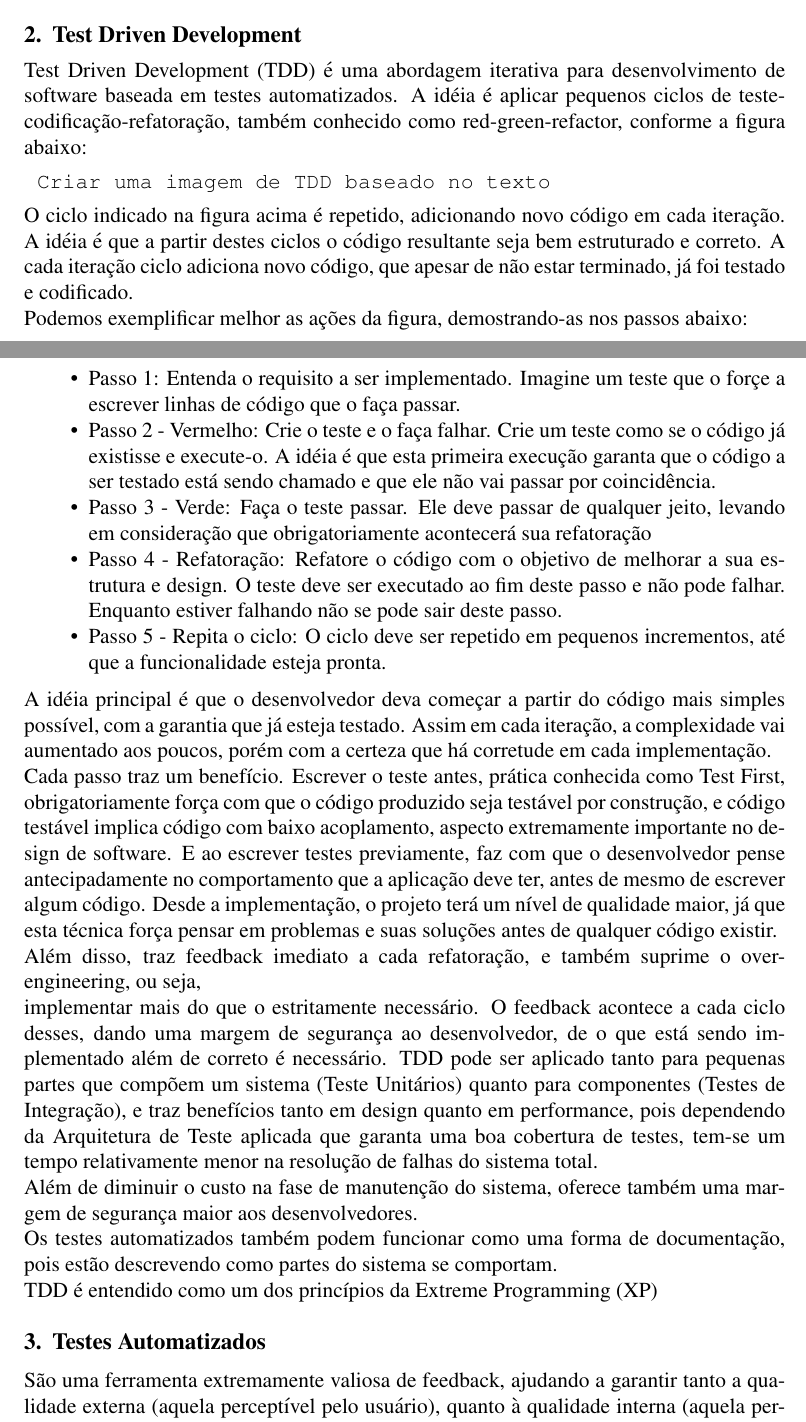
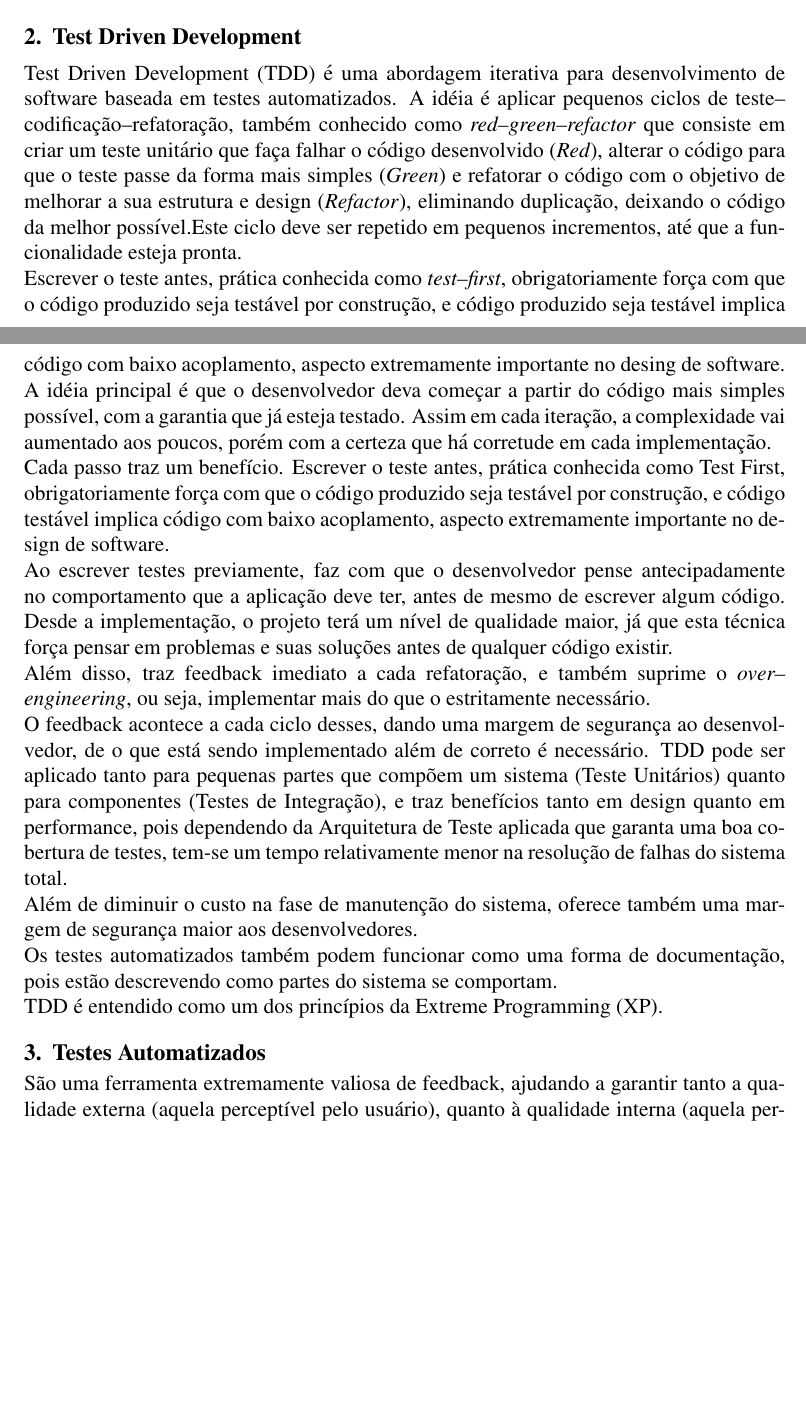
Before and after one commit to heltonmarx/artigo-tdd, a LaTeX paper (documents/sbc-template.tex): two parts of pages 1 and 2 of 6, joined at a grey line, cut so that both start at the same text, the shorter picture padded with empty space. Compiled offline with pdfLaTeX; the source files are stored in an older character set and shown here as Unicode.

Commit message:
melhorias na documentação sobre TDD

```diff
--- a/documents/sbc-template.tex
+++ b/documents/sbc-template.tex
@@ -59,41 +59,26 @@ tirar proveito de todos os benefícios que um desenvolvimento dirigido a testes
 
 Test Driven Development (TDD) é uma abordagem iterativa para desenvolvimento de software
 baseada em testes automatizados.
-A idéia é aplicar pequenos ciclos de teste-codificação-refatoração,
-também conhecido como red-green-refactor, conforme a figura abaixo:
-\begin{verbatim}
-	Criar uma imagem de TDD baseado no texto
-\end{verbatim}
-O ciclo indicado na figura acima é repetido, adicionando novo código em cada iteração.
-A idéia é que a partir destes ciclos o código resultante seja bem estruturado e correto.
-A cada iteração ciclo adiciona novo código, que apesar de não estar terminado, já foi testado e codificado.\\
-Podemos exemplificar melhor as ações da figura, demostrando-as nos passos abaixo:
-\begin{itemize}
-\item
-Passo 1: Entenda o requisito a ser implementado. Imagine um teste que o forçe a escrever linhas de código que o faça passar.
-\item
-Passo 2 - Vermelho: Crie o teste e o faça falhar. Crie um teste como se o código já existisse e execute-o.
-A idéia é que esta primeira execução garanta que o código a ser testado está sendo chamado e que ele não vai passar por coincidência.
-\item
-Passo 3 - Verde: Faça o teste passar. Ele deve passar de qualquer jeito, levando em consideração que obrigatoriamente acontecerá sua refatoração
-\item
-Passo 4 - Refatoração: Refatore o código com o objetivo de melhorar a sua estrutura e design.
-O teste deve ser executado ao fim deste passo e não pode falhar. Enquanto estiver falhando não se pode sair deste passo.
-\item
-Passo 5 - Repita o ciclo: O ciclo deve ser repetido em pequenos incrementos, até que a funcionalidade esteja pronta.
-\end{itemize}
+A idéia é aplicar pequenos ciclos de teste--codificação--refatoração,
+também conhecido como \textit{red--green--refactor} que consiste em criar um teste unitário que
+faça falhar o código desenvolvido (\textit{Red}), alterar o código para que o teste passe da
+forma mais simples (\textit{Green}) e refatorar o código com o objetivo de melhorar a sua
+estrutura e design (\textit{Refactor}), eliminando duplicação, deixando o código da melhor
+possível.Este ciclo deve ser repetido em pequenos incrementos, até que a funcionalidade esteja pronta.\\
+Escrever o teste antes, prática conhecida como \textit{test--first}, obrigatoriamente força com que o código
+produzido seja testável por construção, e código produzido seja testável implica código com baixo
+acoplamento, aspecto extremamente importante no desing de software.\\
 A idéia principal é que o desenvolvedor deva começar a partir do código mais simples possível,
-com a garantia que já esteja testado. Assim em cada iteração, a complexidade vai aumentado aos poucos,
-porém com a certeza que há corretude em cada implementação.\\
+com a garantia que já esteja testado. Assim em cada iteração,
+a complexidade vai aumentado aos poucos, porém com a certeza que há corretude em cada implementação.\\
 Cada passo traz um benefício. Escrever o teste antes, prática conhecida como Test First,
 obrigatoriamente força com que o código produzido seja testável por construção,
-e código testável implica código com baixo acoplamento, aspecto extremamente importante no design de software.
-E ao escrever testes previamente, faz com que o desenvolvedor pense antecipadamente no comportamento que a
+e código testável implica código com baixo acoplamento, aspecto extremamente importante no design de software.\\
+Ao escrever testes previamente, faz com que o desenvolvedor pense antecipadamente no comportamento que a
 aplicação deve ter, antes de mesmo de escrever algum código.
 Desde a implementação, o projeto terá um nível de qualidade maior,
 já que esta técnica força pensar em problemas e suas soluções antes de qualquer código existir.\\
-Além disso, traz feedback imediato a cada refatoração, e também suprime o over-engineering, ou seja, \\
-implementar mais do que o estritamente necessário.
+Além disso, traz feedback imediato a cada refatoração, e também suprime o \textit{over--engineering}, ou seja, implementar mais do que o estritamente necessário.\\
 O feedback acontece a cada ciclo desses, dando uma margem de segurança ao desenvolvedor,
 de o que está sendo implementado além de correto é necessário.
 TDD pode ser aplicado tanto para pequenas partes que compõem um sistema (Teste Unitários)
@@ -104,7 +89,7 @@ Além de diminuir o custo na fase de manutenção do sistema,
 oferece também uma margem de segurança maior aos desenvolvedores.\\
 Os testes automatizados também podem funcionar como uma forma de documentação,
 pois estão descrevendo como partes do sistema se comportam.\\
-TDD é entendido como um dos princípios da Extreme Programming (XP)
+TDD é entendido como um dos princípios da Extreme Programming (XP).
 
 \section{Testes Automatizados}
 
```
Also changed, not shown: Workflow_Desenvolvimento_Baseado_TDD.pdf, documents/sbc-template.pdf, documents/sbc-template.tex (12 more changed lines).
